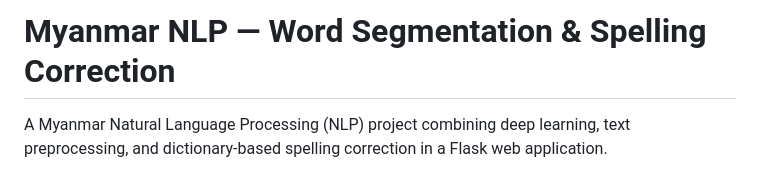
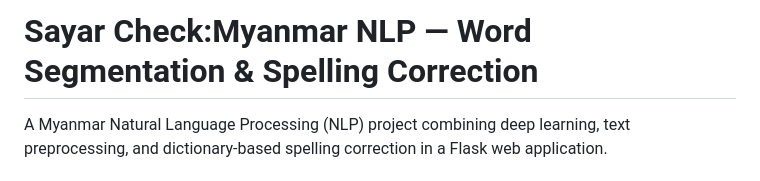
Before and after one commit to ad0rab0nb0n/SayarCheck-Myanmar-NLP-Project, a Markdown page: README.md, the part around the change. Rendered like a GitHub page.

```diff
--- a/README.md
+++ b/README.md
@@ -1,4 +1,4 @@
-# Myanmar NLP — Word Segmentation & Spelling Correction
+# Sayar Check:Myanmar NLP — Word Segmentation & Spelling Correction
 
 A Myanmar Natural Language Processing (NLP) project combining deep learning, text preprocessing, and dictionary-based spelling correction in a Flask web application.
 
```
